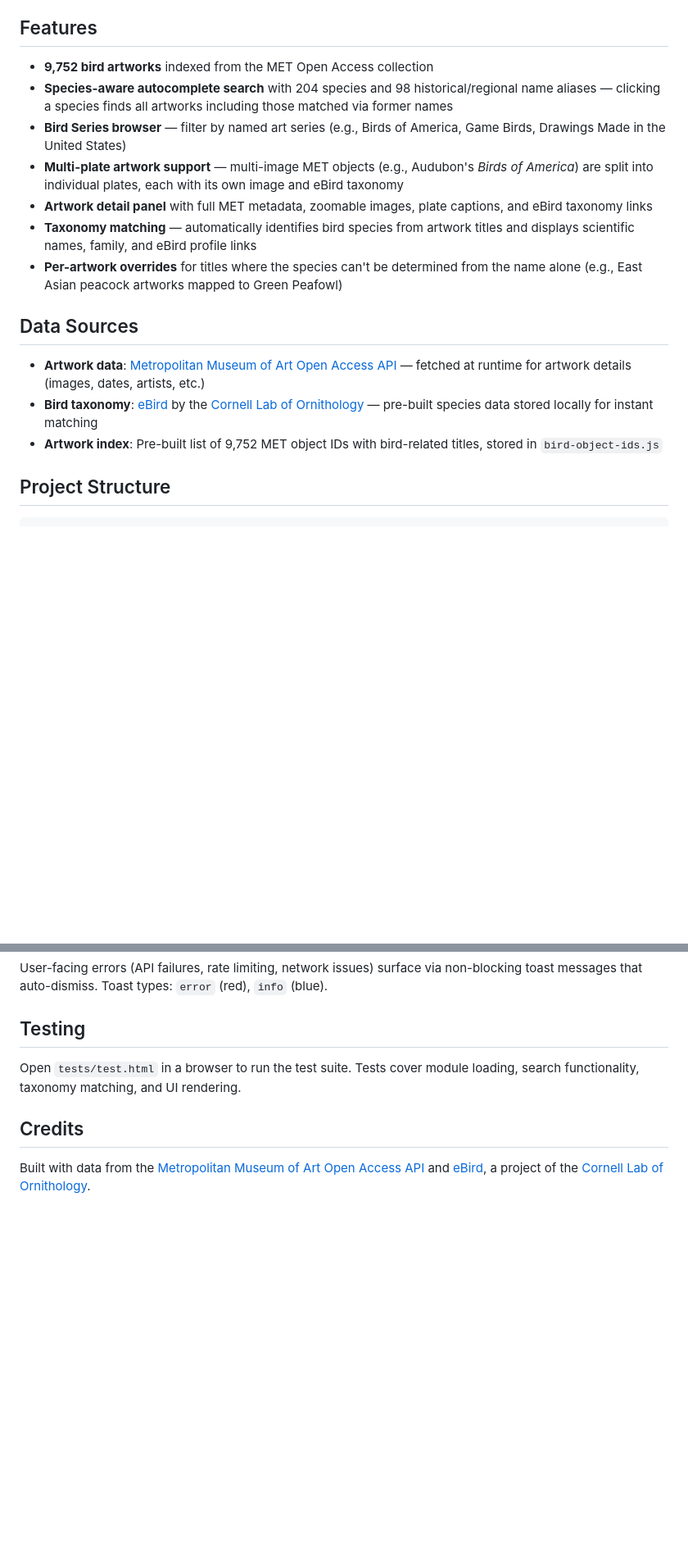
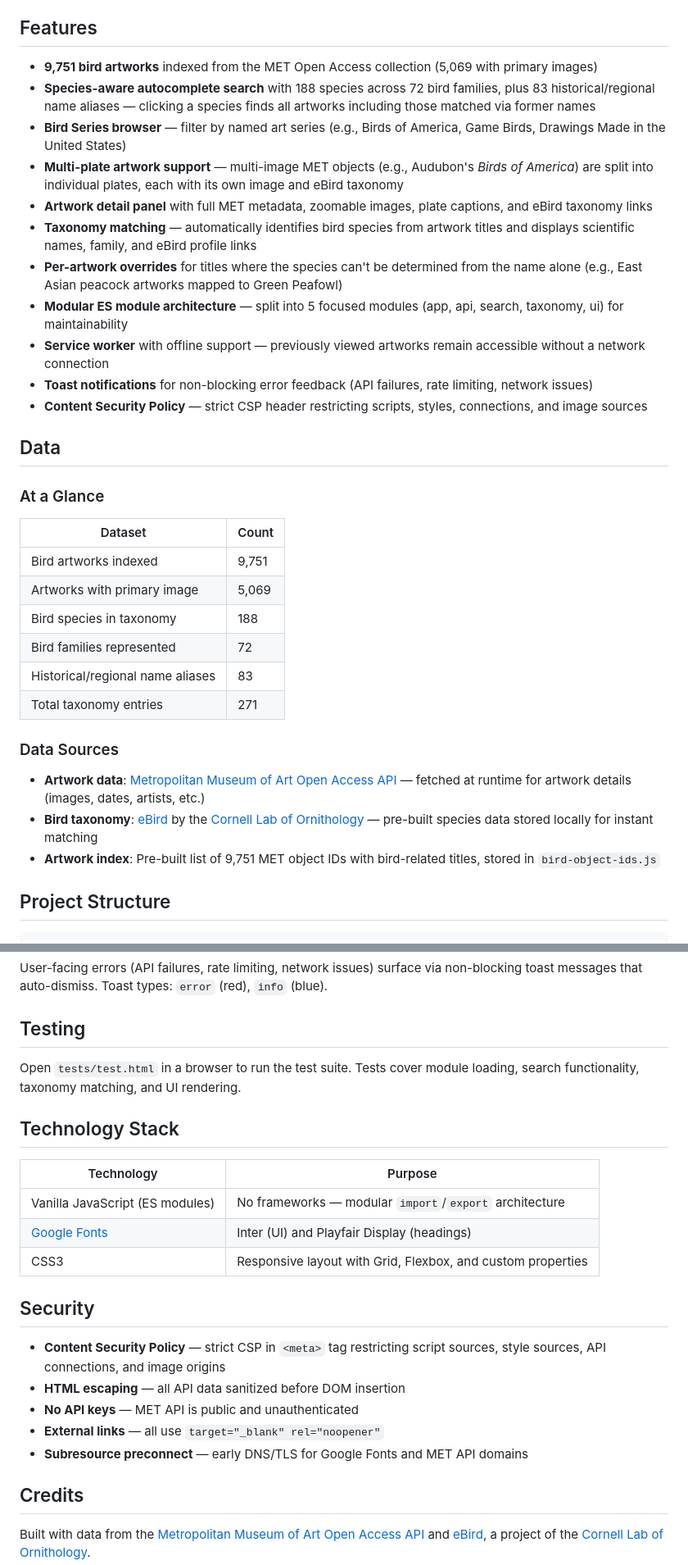
Before and after one commit to shellylynnx/projects, a Markdown page: METBird/README.md, 2 parts joined by grey strips. Shown at 82% size. Rendered like a GitHub page; blank space fills up the shorter version.

Commit message:
Update METBird README with accurate data counts, tech stack, and security info
- Correct artwork count to 9,751 (5,069 with images), 188 species, 72 families, 83 aliases
- Add "Data at a Glance" summary table
- Add Technology Stack and Security sections
- Update Usage to note HTTP server requirement for ES modules
- Document new features: modular architecture, service worker, toast notifications, CSP

```diff
--- a/METBird/README.md
+++ b/METBird/README.md
@@ -4,19 +4,36 @@ Browse bird-related artwork from [The Metropolitan Museum of Art](https://www.me
 
 ## Features
 
-- **9,752 bird artworks** indexed from the MET Open Access collection
-- **Species-aware autocomplete search** with 204 species and 98 historical/regional name aliases — clicking a species finds all artworks including those matched via former names
+- **9,751 bird artworks** indexed from the MET Open Access collection (5,069 with primary images)
+- **Species-aware autocomplete search** with 188 species across 72 bird families, plus 83 historical/regional name aliases — clicking a species finds all artworks including those matched via former names
 - **Bird Series browser** — filter by named art series (e.g., Birds of America, Game Birds, Drawings Made in the United States)
 - **Multi-plate artwork support** — multi-image MET objects (e.g., Audubon's *Birds of America*) are split into individual plates, each with its own image and eBird taxonomy
 - **Artwork detail panel** with full MET metadata, zoomable images, plate captions, and eBird taxonomy links
 - **Taxonomy matching** — automatically identifies bird species from artwork titles and displays scientific names, family, and eBird profile links
 - **Per-artwork overrides** for titles where the species can't be determined from the name alone (e.g., East Asian peacock artworks mapped to Green Peafowl)
+- **Modular ES module architecture** — split into 5 focused modules (app, api, search, taxonomy, ui) for maintainability
+- **Service worker** with offline support — previously viewed artworks remain accessible without a network connection
+- **Toast notifications** for non-blocking error feedback (API failures, rate limiting, network issues)
+- **Content Security Policy** — strict CSP header restricting scripts, styles, connections, and image sources
 
-## Data Sources
+## Data
+
+### At a Glance
+
+| Dataset | Count |
+|---------|-------|
+| Bird artworks indexed | 9,751 |
+| Artworks with primary image | 5,069 |
+| Bird species in taxonomy | 188 |
+| Bird families represented | 72 |
+| Historical/regional name aliases | 83 |
+| Total taxonomy entries | 271 |
+
+### Data Sources
 
 - **Artwork data**: [Metropolitan Museum of Art Open Access API](https://metmuseum.github.io/) — fetched at runtime for artwork details (images, dates, artists, etc.)
 - **Bird taxonomy**: [eBird](https://ebird.org/) by the [Cornell Lab of Ornithology](https://www.birds.cornell.edu/) — pre-built species data stored locally for instant matching
-- **Artwork index**: Pre-built list of 9,752 MET object IDs with bird-related titles, stored in `bird-object-ids.js`
+- **Artwork index**: Pre-built list of 9,751 MET object IDs with bird-related titles, stored in `bird-object-ids.js`
 
 ## Project Structure
 
@@ -104,6 +131,22 @@ User-facing errors (API failures, rate limiting, network issues) surface via non
 
 Open `tests/test.html` in a browser to run the test suite. Tests cover module loading, search functionality, taxonomy matching, and UI rendering.
 
+## Technology Stack
+
+| Technology | Purpose |
+|------------|---------|
+| Vanilla JavaScript (ES modules) | No frameworks — modular `import`/`export` architecture |
+| [Google Fonts](https://fonts.google.com/) | Inter (UI) and Playfair Display (headings) |
+| CSS3 | Responsive layout with Grid, Flexbox, and custom properties |
+
+## Security
+
+- **Content Security Policy** — strict CSP in `<meta>` tag restricting script sources, style sources, API connections, and image origins
+- **HTML escaping** — all API data sanitized before DOM insertion
+- **No API keys** — MET API is public and unauthenticated
+- **External links** — all use `target="_blank" rel="noopener"`
+- **Subresource preconnect** — early DNS/TLS for Google Fonts and MET API domains
+
 ## Credits
 
 Built with data from the [Metropolitan Museum of Art Open Access API](https://metmuseum.github.io/) and [eBird](https://ebird.org/), a project of the [Cornell Lab of Ornithology](https://www.birds.cornell.edu/).
```
Also changed, not shown: other parts of METBird/README.md (+11 -1 lines).
